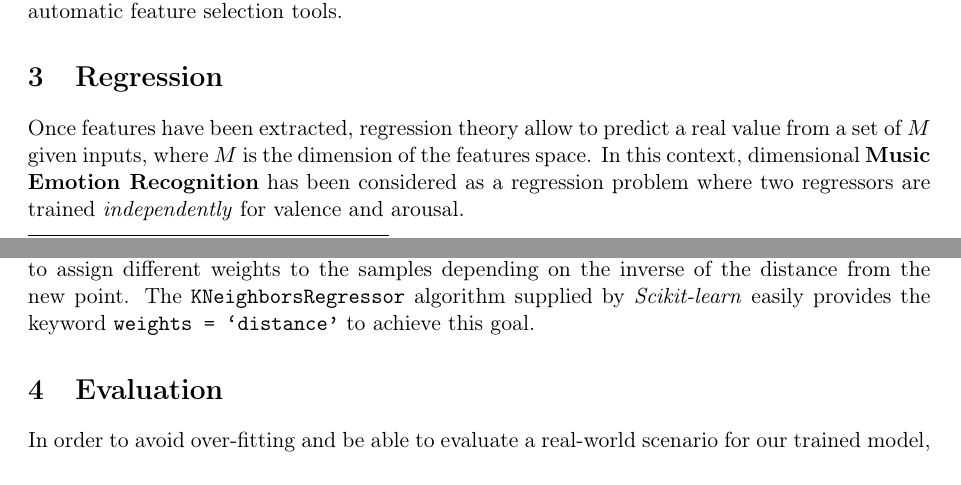
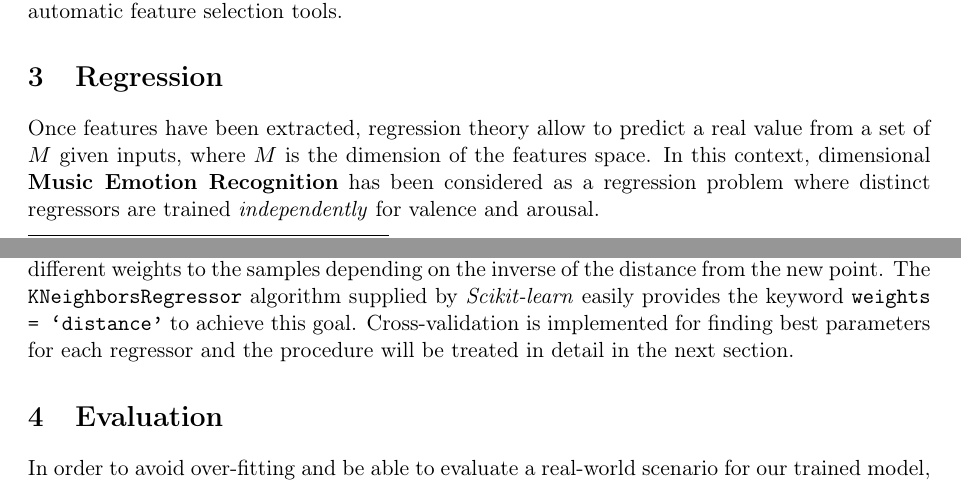
Before and after one commit to Poliuti/cmls-hw1, a LaTeX document (document/main.tex, which reads document/sections/03_regression.tex): two parts of pages 2 and 4 of 9, joined at a grey line, cut so that both start at the same text. Compiled offline with pdfLaTeX.

Commit message:
modifica sabato regression

```diff
--- a/document/sections/03_regression.tex
+++ b/document/sections/03_regression.tex
@@ -1,7 +1,7 @@
 \section{Regression}\label{sec:regression} % descrizione di metodi di regressione, selezione feature e cross-validation
 
 Once features have been extracted, regression theory allow to predict a real value from a set of $M$ given inputs, where $M$ is the dimension of the features space.
-In this context, dimensional \textbf{Music Emotion Recognition} has been considered as a regression problem where two regressors are trained \textit{independently} for valence and arousal.
+In this context, dimensional \textbf{Music Emotion Recognition} has been considered as a regression problem where distinct regressors are trained \textit{independently} for valence and arousal.
 
 In particular, four regressors
 
@@ -35,3 +35,4 @@ The $k$ number of neighbors is predefined and it is up to the user.
 The basic implementation of the algorithm uses uniform weights for each neighbor meaning that each sample contribution is the same.
 We found advantageous to assign different weights to the samples depending on the inverse of the distance from the new point.
 The \texttt{KNeighborsRegressor} algorithm supplied by \textit{Scikit-learn} easily provides the keyword \texttt{weights = `distance'} to achieve this goal.
+Cross-validation is implemented for finding best parameters for each regressor and the procedure will be treated in detail in the next section.
```
